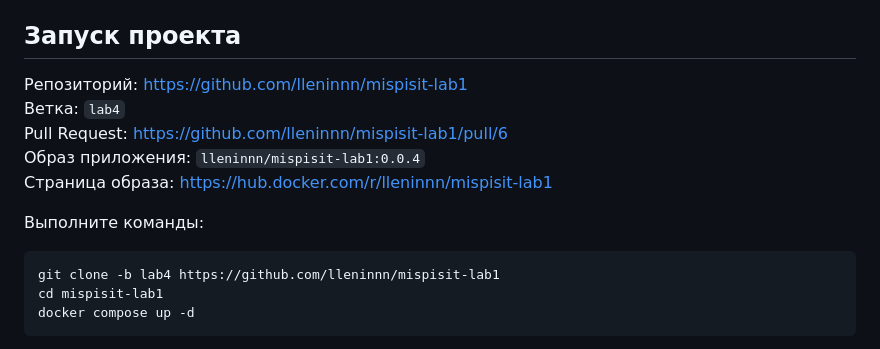
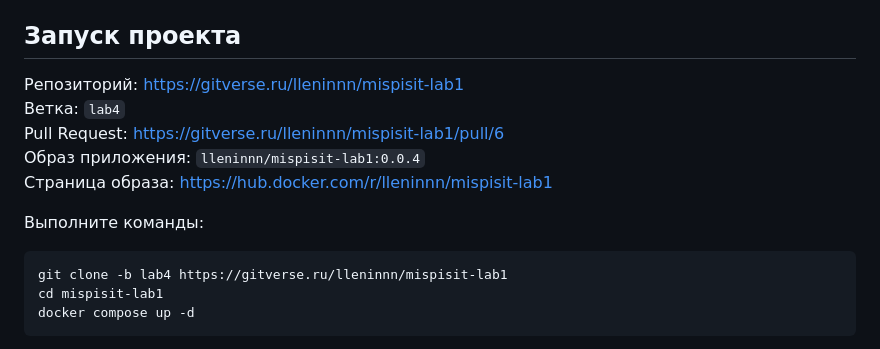
Before and after one commit to lleninnn/mispisit-lab1, a Markdown page: README.md, the part around the change. GitHub-like rendering.

````diff
--- a/README.md
+++ b/README.md
@@ -52,16 +52,16 @@ FraudGuard — учебная информационная система для
 
 ## Запуск проекта
 
-Репозиторий: https://github.com/lleninnn/mispisit-lab1
+Репозиторий: https://gitverse.ru/lleninnn/mispisit-lab1
 Ветка: `lab4`
-Pull Request: https://github.com/lleninnn/mispisit-lab1/pull/6
+Pull Request: https://gitverse.ru/lleninnn/mispisit-lab1/pull/6
 Образ приложения: `lleninnn/mispisit-lab1:0.0.4`
 Страница образа: https://hub.docker.com/r/lleninnn/mispisit-lab1
 
 Выполните команды:
 
 ```bash
-git clone -b lab4 https://github.com/lleninnn/mispisit-lab1
+git clone -b lab4 https://gitverse.ru/lleninnn/mispisit-lab1
 cd mispisit-lab1
 docker compose up -d
 ```
````
